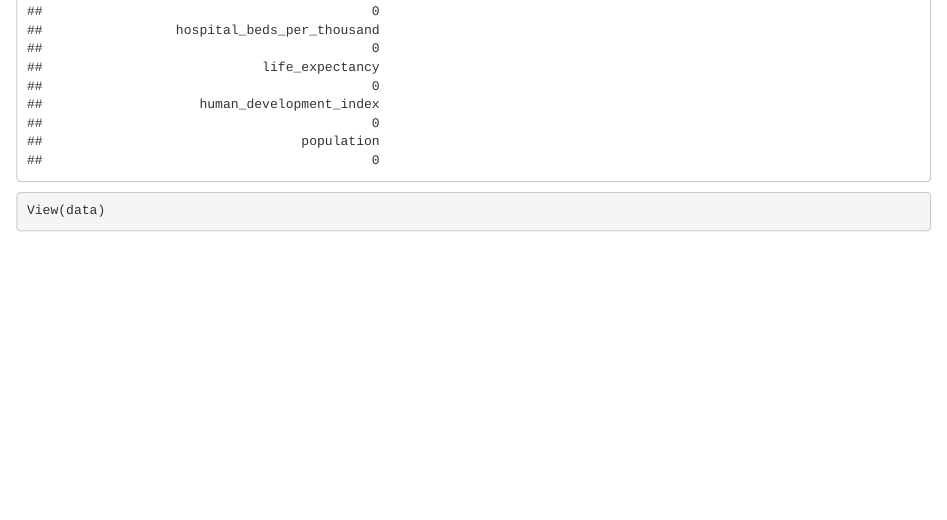
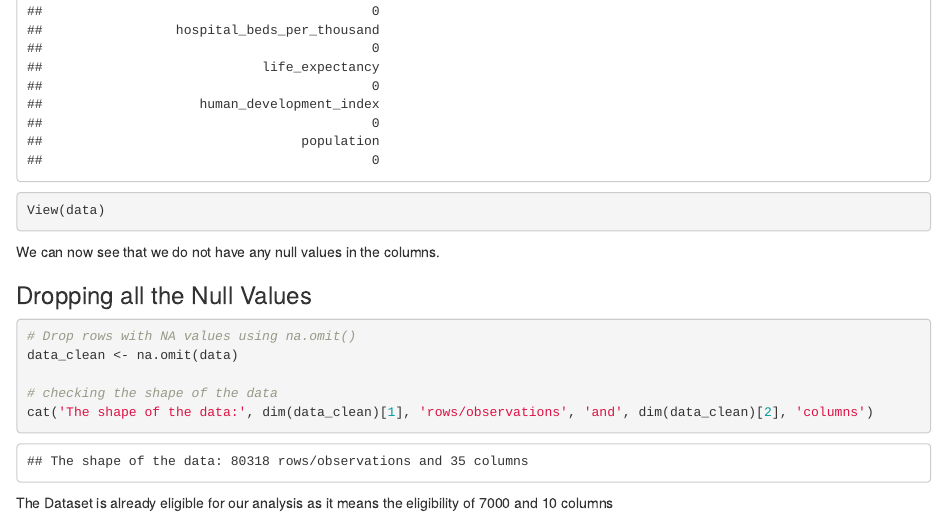
Before and after one commit to Awa25/DEP_CA1, an R Markdown document (DEP_CA1.Rmd): the page in a window 1100 px wide, from 9630 px down. The pictures show the output file DEP_CA1.html that the author committed with the source, opened offline.

Commit message:
Dropping all the Null Values

````diff
--- a/DEP_CA1.Rmd
+++ b/DEP_CA1.Rmd
@@ -109,3 +110,21 @@ print(num_null_values)
 
 View(data)
 ```
+
+
+
+We can now see that we do not have any null values in the columns.
+
+### Dropping all the Null Values
+
+```{r}
+
+# Drop rows with NA values using na.omit()
+data_clean <- na.omit(data)
+
+# checking the shape of the data
+cat('The shape of the data:', dim(data_clean)[1], 'rows/observations', 'and', dim(data_clean)[2], 'columns')
+
+```
+
+The Dataset is already eligible for our analysis as it means the eligibility of 7000 and 10 columns
````
Also changed, not shown: DEP_CA1.html, DEP_CA1.Rmd (1 more changed lines).
